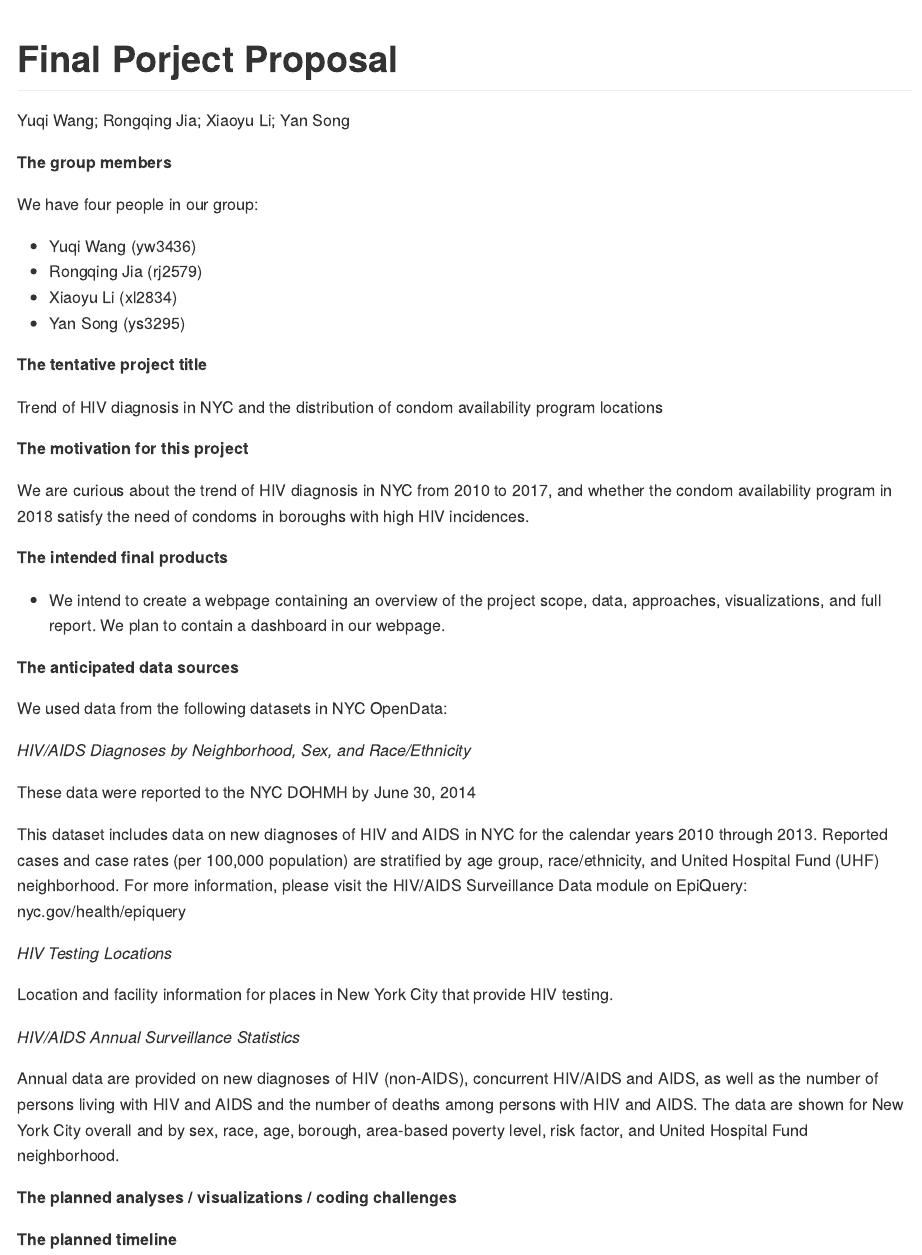
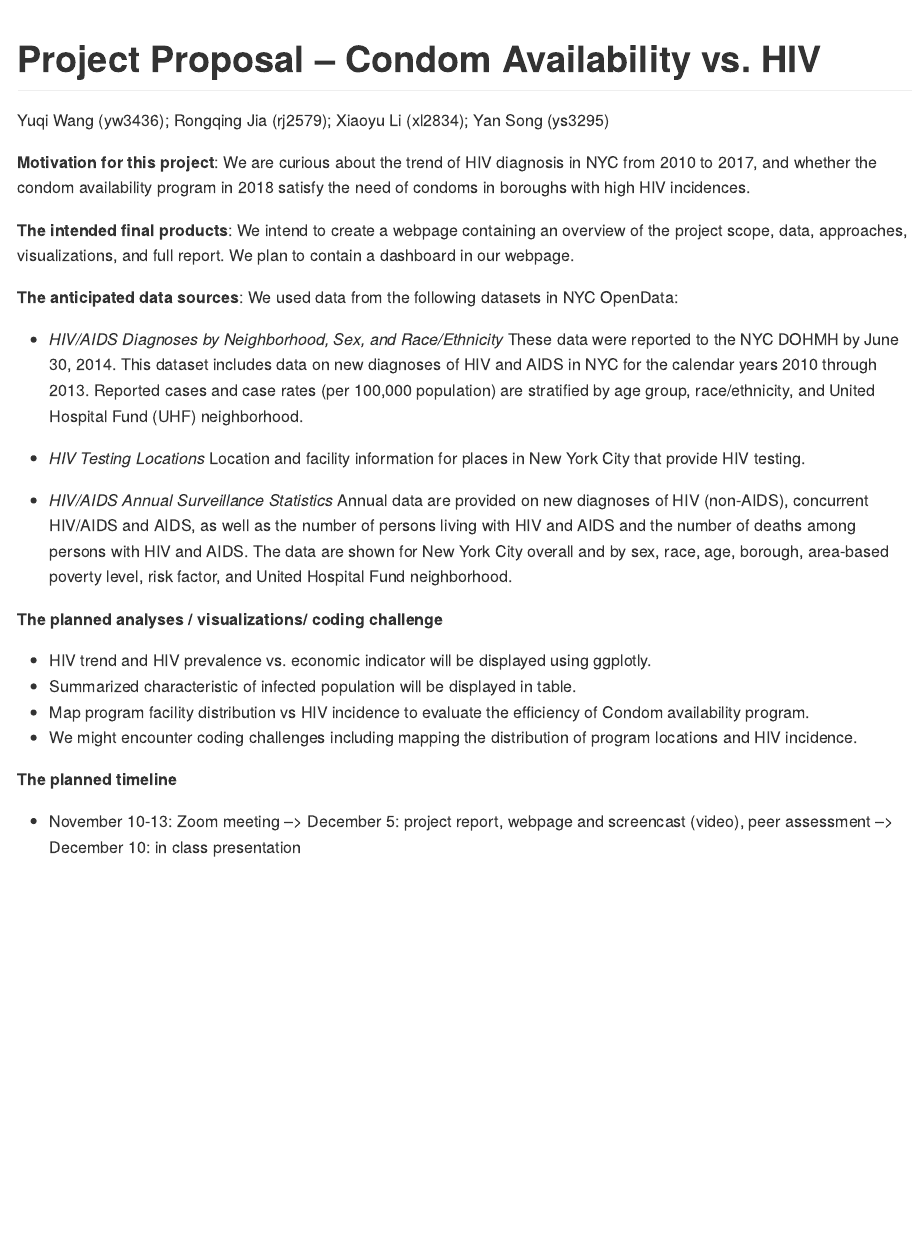
Before and after one commit to yw3436/final_project_wlsj, an R Markdown document (final_project_proposal.Rmd): the page in a window 1100 px wide, from its top. The pictures show the output file final_project_proposal.md that the author committed with the source, drawn offline in the style of GitHub.

Commit message:
timeline and analysese, edit and updated proporsal

```diff
--- a/final_project_proposal.Rmd
+++ b/final_project_proposal.Rmd
@@ -1,49 +1,29 @@
 ---
-title: "Final Porject Proposal"
-author: Yuqi Wang; Rongqing Jia; Xiaoyu Li; Yan Song
+title: "Project Proposal -- Condom Availability vs. HIV"
+author: Yuqi Wang (yw3436); Rongqing Jia (rj2579); Xiaoyu Li (xl2834); Yan Song (ys3295)
 output: github_document
 ---
 
-**The group members**
 
-We have four people in our group:
+**Motivation for this project**: We are curious about the trend of HIV diagnosis in NYC from 2010 to 2017, and whether the condom availability program in 2018 satisfy the need of condoms in boroughs with high HIV incidences.
 
-* Yuqi Wang (yw3436)
-* Rongqing Jia (rj2579)
-* Xiaoyu Li (xl2834)
-* Yan Song (ys3295)
+**The intended final products**: We intend to create a webpage containing an overview of the project scope, data, approaches, visualizations, and full report. We plan to contain a dashboard in our webpage.
 
-**The tentative project title**
+**The anticipated data sources**: We used data from the following datasets in NYC OpenData:
 
-Trend of HIV diagnosis in NYC and the distribution of condom availability program locations
+* *HIV/AIDS Diagnoses by Neighborhood, Sex, and Race/Ethnicity* These data were reported to the NYC DOHMH by June 30, 2014. This dataset includes data on new diagnoses of HIV and AIDS in NYC for the calendar years 2010 through 2013. Reported cases and case rates (per 100,000 population) are stratified by age group, race/ethnicity, and United Hospital Fund (UHF) neighborhood.
 
+* *HIV Testing Locations* Location and facility information for places in New York City that provide HIV testing.
 
-**The motivation for this project**
+* *HIV/AIDS Annual Surveillance Statistics* Annual data are provided on new diagnoses of HIV (non-AIDS), concurrent HIV/AIDS and AIDS, as well as the number of persons living with HIV and AIDS and the number of deaths among persons with HIV and AIDS. The data are shown for New York City overall and by sex, race, age, borough, area-based poverty level, risk factor, and United Hospital Fund neighborhood.
 
-We are curious about the trend of HIV diagnosis in NYC from 2010 to 2017, and whether the condom availability program in 2018 satisfy the need of condoms in boroughs with high HIV incidences.
+**The planned analyses / visualizations/ coding challenge**
 
-**The intended final products**
-
-* We intend to create a webpage containing an overview of the project scope, data, approaches, visualizations, and full report. We plan to contain a dashboard in our webpage.
-
-**The anticipated data sources**
-
-We used data from the following datasets in NYC OpenData:
-
-*HIV/AIDS Diagnoses by Neighborhood, Sex, and Race/Ethnicity*
-
-These data were reported to the NYC DOHMH by June 30, 2014
-
-This dataset includes data on new diagnoses of HIV and AIDS in NYC for the calendar years 2010 through 2013. Reported cases and case rates (per 100,000 population) are stratified by age group, race/ethnicity, and United Hospital Fund (UHF) neighborhood. For more information, please visit the HIV/AIDS Surveillance Data module on EpiQuery: nyc.gov/health/epiquery
-
-*HIV Testing Locations*
-
-Location and facility information for places in New York City that provide HIV testing.
-
-*HIV/AIDS Annual Surveillance Statistics*
-
-Annual data are provided on new diagnoses of HIV (non-AIDS), concurrent HIV/AIDS and AIDS, as well as the number of persons living with HIV and AIDS and the number of deaths among persons with HIV and AIDS. The data are shown for New York City overall and by sex, race, age, borough, area-based poverty level, risk factor, and United Hospital Fund neighborhood.
-
-**The planned analyses / visualizations / coding challenges**
+* HIV trend and HIV prevalence vs. economic indicator will be displayed using ggplotly.
+* Summarized characteristic of infected population will be displayed in table.
+* Map program facility distribution vs HIV incidence to evaluate the efficiency of Condom availability program.
+* We might encounter coding challenges including mapping the distribution of program locations and HIV incidence.
 
 **The planned timeline**
+
+* November 10-13: Zoom meeting --> December 5: project report, webpage and screencast (video), peer assessment --> December 10: in class presentation
```
Also changed, not shown: final_project_proposal.md.
